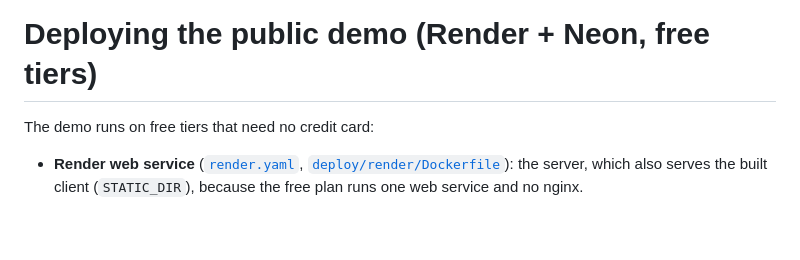
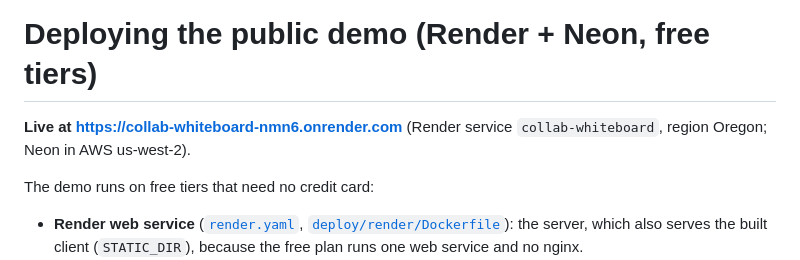
Before and after one commit to Octovia7/collab-whiteboard, a Markdown page: docs/deploy.md, the part around the change. Drawn GitHub-style; blank space fills up the shorter version.

```diff
--- a/docs/deploy.md
+++ b/docs/deploy.md
@@ -1,4 +1,6 @@
 # Deploying the public demo (Render + Neon, free tiers)
+
+**Live at https://collab-whiteboard-nmn6.onrender.com** (Render service `collab-whiteboard`, region Oregon; Neon in AWS us-west-2).
 
 The demo runs on free tiers that need no credit card:
 
```
Also changed, not shown: CLAUDE.md (+6 -0 lines), README.md (+1 -1 lines).
